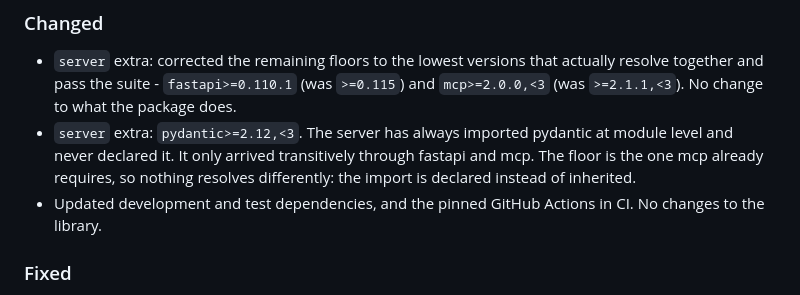
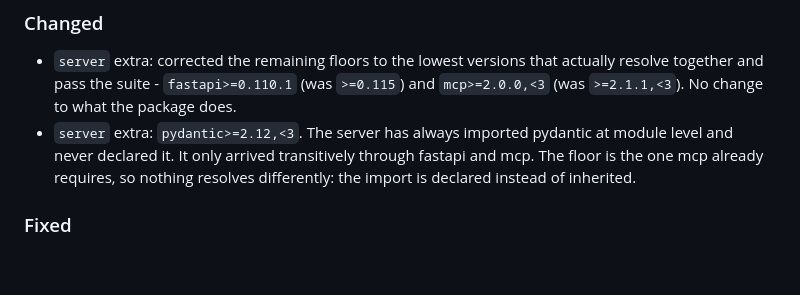
Before and after one commit to tacular-omics/psimodpy, a Markdown page: CHANGELOG.md, the part around the change. GitHub-like rendering; blank space fills up the shorter version.

Commit message:
Drop the dev-dependency entry from Unreleased
Lead ruling: a dev-dependency bump earns one Changed line at release
time, written with the release, and a CI-only commit earns nothing.

Verified for this package rather than taken on the precedent: the sdist
is an allowlist, `[tool.hatch.build.targets.sdist] only-include` ships
`src/psimodpy`, `tests`, README, CHANGELOG, CITATION, LICENSE and
`pyproject.toml` only, and the built 1.1.3 sdist contains no `.github`
and no `uv.lock`. So #54 changes nothing a user receives, and #53's
bumps are dev-group only.

Co-Authored-By: Claude Opus 5 <noreply@anthropic.com>

```diff
--- a/CHANGELOG.md
+++ b/CHANGELOG.md
@@ -11,8 +11,6 @@
   level and never declared it. It only arrived transitively through fastapi and mcp. The
   floor is the one mcp already requires, so nothing resolves differently: the import is
   declared instead of inherited.
-- Updated development and test dependencies, and the pinned GitHub Actions in CI. No
-  changes to the library.
 
 ### Fixed
 
```
